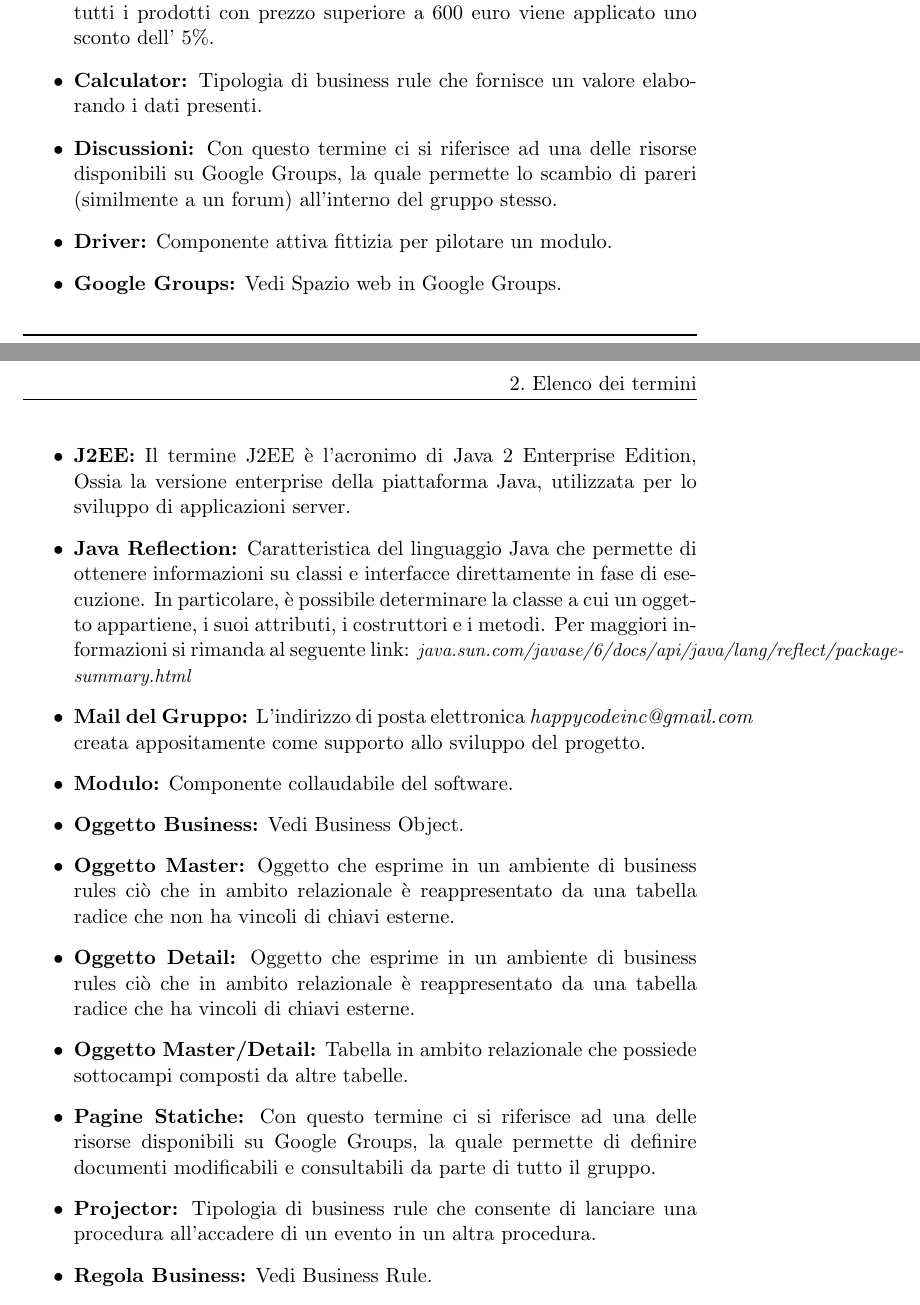
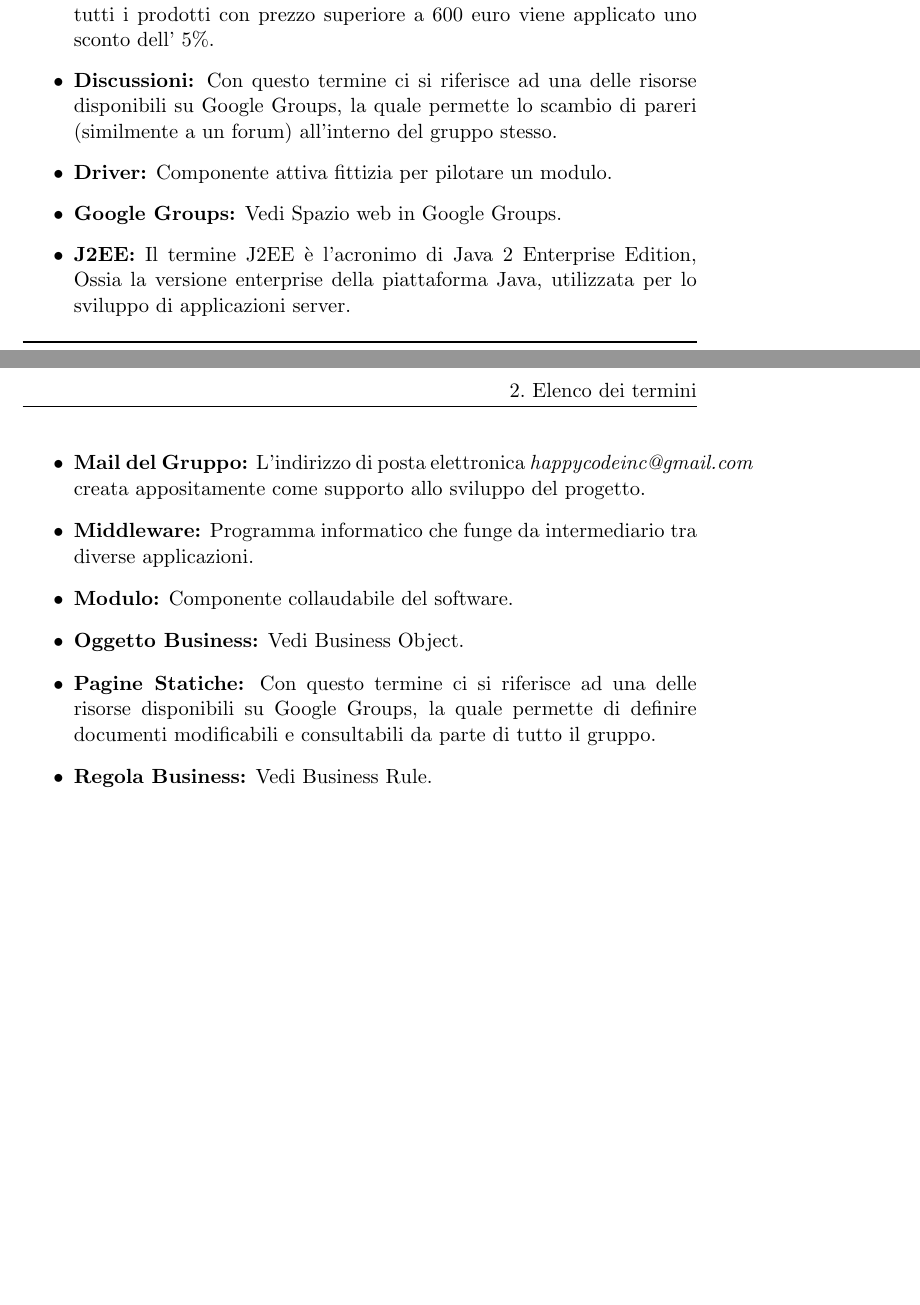
Before and after one commit to mbortola/br-jsys, a LaTeX document (trunk/RPD/Documentazione/Glossario/Glossario_0_4.tex): two parts of pages 4 and 5 of 7 before the commit and two parts of pages 4 and 5 of 6 after it, joined at a grey line, cut so that both start at the same text, the shorter picture padded with empty space. Compiled offline with pdfLaTeX.

Commit message:
Cambiato il glossario

```diff
--- a/trunk/RPD/Documentazione/Glossario/Glossario_0_4.tex
+++ b/trunk/RPD/Documentazione/Glossario/Glossario_0_4.tex
@@ -133,9 +133,6 @@ Per esempio, un acquisto ha bisogno di un acquirente, di un fornitore e di merci
 \item{\textbf{Business rule:}
 Una business rule o Regola Business \`e una regola atta a definire dei vincoli particolari all'interno della gestione di un azienda. Ad esempio una Business Rule potrebbe essere questa: A tutti i prodotti con prezzo superiore a 600 euro  viene applicato uno sconto dell' 5\%.}
 
-\item{\textbf{Calculator:}
-Tipologia di business rule che fornisce un valore elaborando i dati presenti.}
-
 \item{\textbf{Discussioni:}
 Con questo termine ci si riferisce ad una delle risorse disponibili su Google Groups, la quale permette lo scambio di pareri (similmente a un forum) all'interno del gruppo stesso.}
 
@@ -148,12 +145,11 @@ Vedi Spazio web in Google Groups. }
 \item{\textbf{J2EE:}
 Il termine J2EE \`e l'acronimo di Java 2 Enterprise Edition, Ossia la versione enterprise della piattaforma Java, utilizzata per lo sviluppo di applicazioni server.}
 
-\item{\textbf{Java Reflection:}
-Caratteristica del linguaggio Java che permette di ottenere informazioni su classi e interfacce direttamente in fase di esecuzione. In particolare, \`e possibile determinare la classe a cui un oggetto appartiene, i suoi attributi, i costruttori e i metodi.
-Per maggiori informazioni si rimanda al seguente link:  \begin{small}\textit{java.sun.com/javase/6/docs/api/java/lang/reflect/package-summary.html}\end{small}}
-
 \item{\textbf{Mail del Gruppo:}
 L'indirizzo di posta elettronica \textit{happycodeinc@gmail.com} creata appositamente come supporto allo sviluppo del progetto.}
+
+\item{\textbf{Middleware:}
+Programma informatico che funge da intermediario tra diverse applicazioni.}
 
 \item{\textbf{Modulo:}
 Componente collaudabile del software.}
@@ -161,20 +157,8 @@ Componente collaudabile del software.}
 \item{\textbf{Oggetto Business:}
 Vedi Business Object.}
 
-\item{\textbf{Oggetto Master:}
-Oggetto che esprime in un ambiente di business rules ci\`o che in ambito relazionale \`e reappresentato da  una tabella radice che non ha vincoli di chiavi esterne.}
-
-\item{\textbf{Oggetto Detail:}
-Oggetto che esprime in un ambiente di business rules ci\`o che in ambito relazionale \`e reappresentato da  una tabella radice che ha vincoli di chiavi esterne.}
-
-\item{\textbf{Oggetto Master/Detail:}
-Tabella in ambito relazionale che possiede sottocampi composti da altre tabelle.}
-
 \item{\textbf{Pagine Statiche:}
 Con questo termine ci si riferisce ad una delle risorse disponibili su Google Groups,  la quale permette di definire documenti modificabili e consultabili da parte di tutto il gruppo.}
-
-\item{\textbf{Projector:}
-Tipologia di business rule che consente di lanciare una procedura all'accadere di un evento in un altra procedura.}
 
 \item{\textbf{Regola Business:}
 Vedi Business Rule.}
```
Also changed, not shown: trunk/RPD/Documentazione/Glossario/Glossario_0_4.tex (3 more changed lines).
